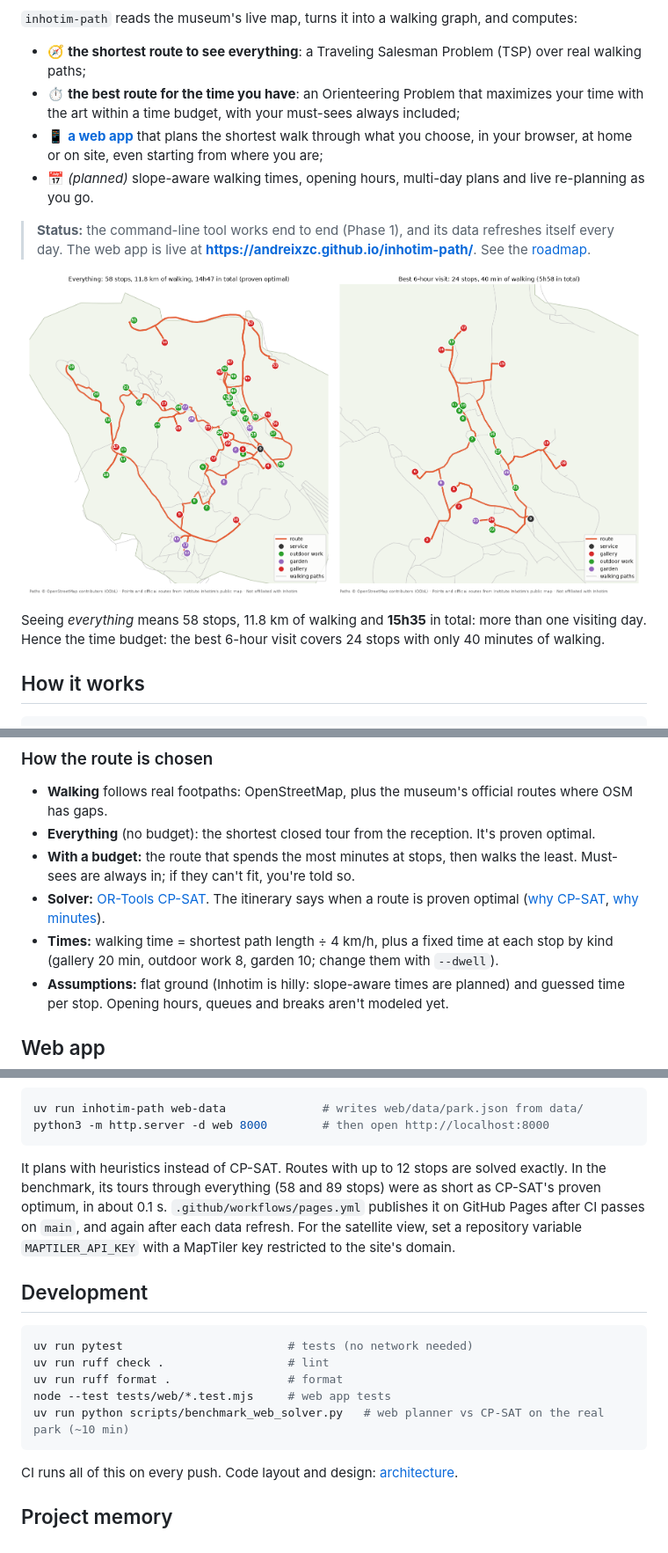
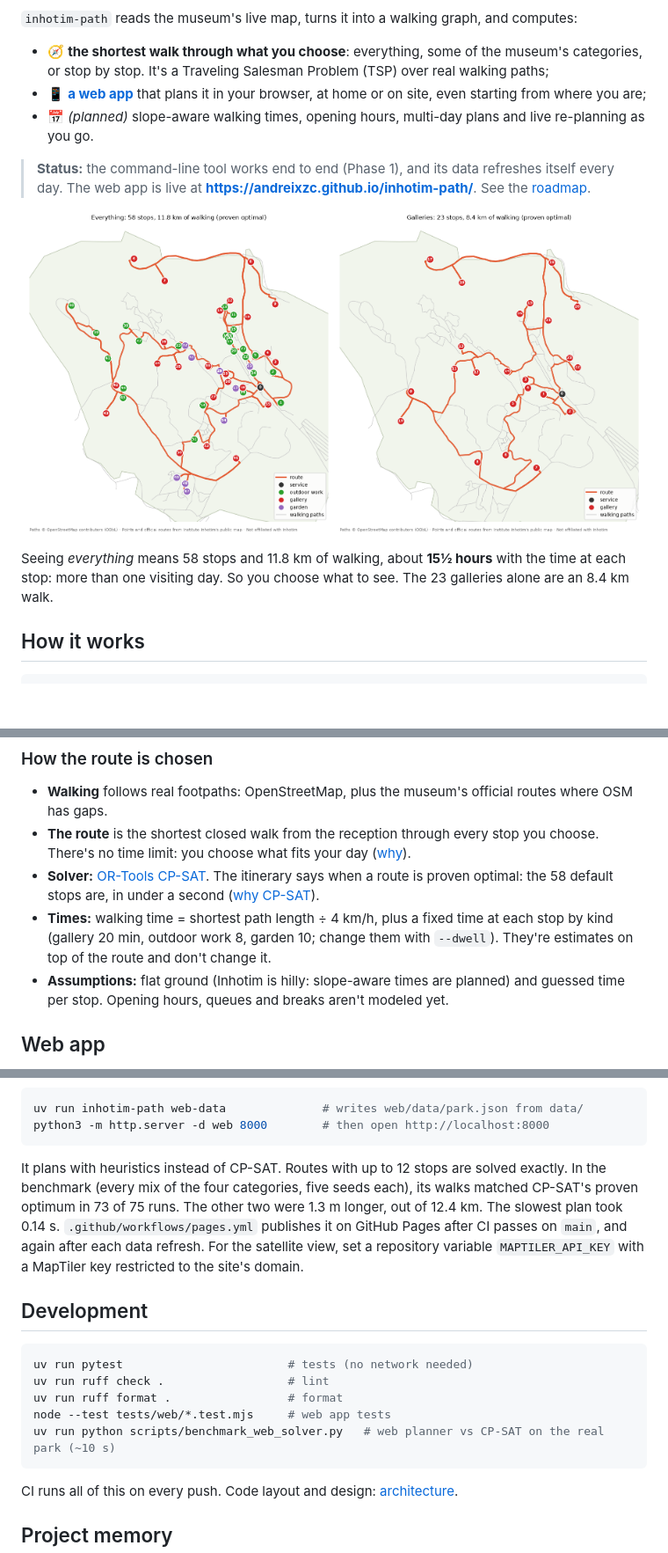
Before and after one commit to Andreixzc/inhotim-path, a Markdown page: README.md, 3 parts joined by grey strips. Shown at 88% size. GitHub-like rendering; pictures changed too: docs/img/route-6h.png (deleted), docs/img/route-all.png, docs/img/route-galleries.png (added); blank space fills up the shorter version.

Commit message:
docs: README without the time budget, with the galleries route

````diff
--- a/README.md
+++ b/README.md
@@ -12,23 +12,22 @@ order* to see them.
 
 `inhotim-path` reads the museum's live map, turns it into a walking graph, and computes:
 
-- 🧭 **the shortest route to see everything**: a Traveling Salesman Problem (TSP) over real walking paths;
-- ⏱️ **the best route for the time you have**: an Orienteering Problem that maximizes your time with the art
-  within a time budget, with your must-sees always included;
-- 📱 **[a web app](https://andreixzc.github.io/inhotim-path/)** that plans the shortest walk through what you choose,
-  in your browser, at home or on site, even starting from where you are;
+- 🧭 **the shortest walk through what you choose**: everything, some of the museum's categories, or stop by
+  stop. It's a Traveling Salesman Problem (TSP) over real walking paths;
+- 📱 **[a web app](https://andreixzc.github.io/inhotim-path/)** that plans it in your browser, at home or on site,
+  even starting from where you are;
 - 📅 *(planned)* slope-aware walking times, opening hours, multi-day plans and live re-planning as you go.
 
 > **Status:** the command-line tool works end to end (Phase 1), and its data refreshes itself every day.
 > The web app is live at **<https://andreixzc.github.io/inhotim-path/>**. See the [roadmap](docs/roadmap.md).
 
 <p align="center">
-  <img src="docs/img/route-all.png" width="49%" alt="The optimal tour through all 58 stops">
-  <img src="docs/img/route-6h.png" width="49%" alt="The best 6-hour route">
+  <img src="docs/img/route-all.png" width="49%" alt="The shortest walk through all 58 stops">
+  <img src="docs/img/route-galleries.png" width="49%" alt="The shortest walk through the 23 galleries">
 </p>
 
-Seeing *everything* means 58 stops, 11.8 km of walking and **15h35** in total: more than one visiting day.
-Hence the time budget: the best 6-hour visit covers 24 stops with only 40 minutes of walking.
+Seeing *everything* means 58 stops and 11.8 km of walking, about **15½ hours** with the time at each stop: more
+than one visiting day. So you choose what to see. The 23 galleries alone are an 8.4 km walk.
 
 ## How it works
 
@@ -101,14 +102,14 @@ uv run inhotim-path fetch                                   # refresh data/ from
 ### How the route is chosen
 
 - **Walking** follows real footpaths: OpenStreetMap, plus the museum's official routes where OSM has gaps.
-- **Everything** (no budget): the shortest closed tour from the reception. It's proven optimal.
-- **With a budget:** the route that spends the most minutes at stops, then walks the least. Must-sees are
-  always in; if they can't fit, you're told so.
+- **The route** is the shortest closed walk from the reception through every stop you choose. There's no time
+  limit: you choose what fits your day ([why](history/decisions/0015-no-time-budget-in-the-command-line.md)).
 - **Solver:** [OR-Tools CP-SAT](https://developers.google.com/optimization/cp/cp_solver). The itinerary says when
-  a route is proven optimal ([why CP-SAT](history/decisions/0004-cp-sat-circuit-solver.md),
-  [why minutes](history/decisions/0005-stop-value-is-viewing-time.md)).
+  a route is proven optimal: the 58 default stops are, in under a second
+  ([why CP-SAT](history/decisions/0004-cp-sat-circuit-solver.md)).
 - **Times:** walking time = shortest path length ÷ 4 km/h, plus a fixed time at each stop by kind (gallery
-  20 min, outdoor work 8, garden 10; change them with `--dwell`).
+  20 min, outdoor work 8, garden 10; change them with `--dwell`). They're estimates on top of the route and
+  don't change it.
 - **Assumptions:** flat ground (Inhotim is hilly: slope-aware times are planned) and guessed time per stop.
   Opening hours, queues and breaks aren't modeled yet.
 
@@ -139,8 +140,9 @@ uv run inhotim-path web-data              # writes web/data/park.json from data/
 python3 -m http.server -d web 8000        # then open http://localhost:8000
 ```
 
-It plans with heuristics instead of CP-SAT. Routes with up to 12 stops are solved exactly. In the benchmark, its
-tours through everything (58 and 89 stops) were as short as CP-SAT's proven optimum, in about 0.1 s.
+It plans with heuristics instead of CP-SAT. Routes with up to 12 stops are solved exactly. In the benchmark (every
+mix of the four categories, five seeds each), its walks matched CP-SAT's proven optimum in 73 of 75 runs. The other
+two were 1.3 m longer, out of 12.4 km. The slowest plan took 0.14 s.
 `.github/workflows/pages.yml` publishes it on GitHub Pages after CI passes on `main`, and again after each data
 refresh. For the satellite view, set a repository variable `MAPTILER_API_KEY` with a MapTiler key restricted to
 the site's domain.
@@ -152,7 +154,7 @@ uv run pytest                        # tests (no network needed)
 uv run ruff check .                  # lint
 uv run ruff format .                 # format
 node --test tests/web/*.test.mjs     # web app tests
-uv run python scripts/benchmark_web_solver.py   # web planner vs CP-SAT on the real park (~10 min)
+uv run python scripts/benchmark_web_solver.py   # web planner vs CP-SAT on the real park (~10 s)
 ```
 
 CI runs all of this on every push. Code layout and design: [architecture](docs/architecture.md).
````
Also changed, not shown: other parts of README.md (+22 -20 lines), 1 other file.
